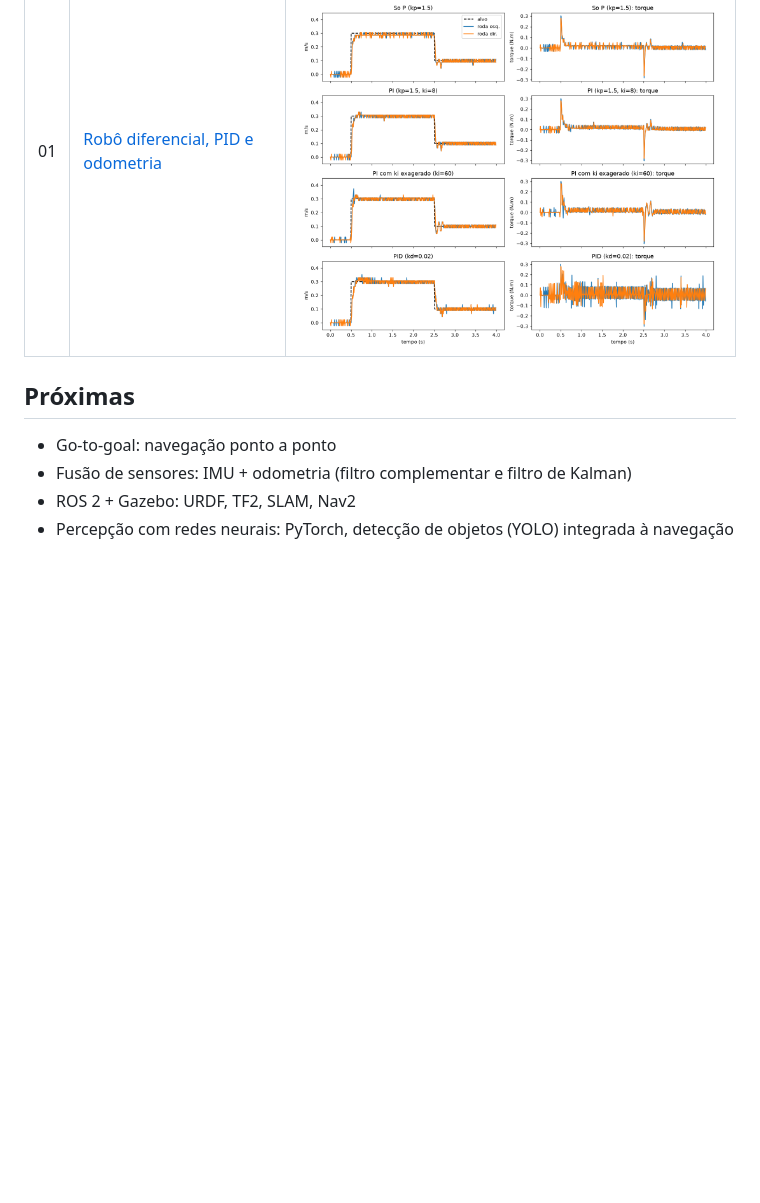
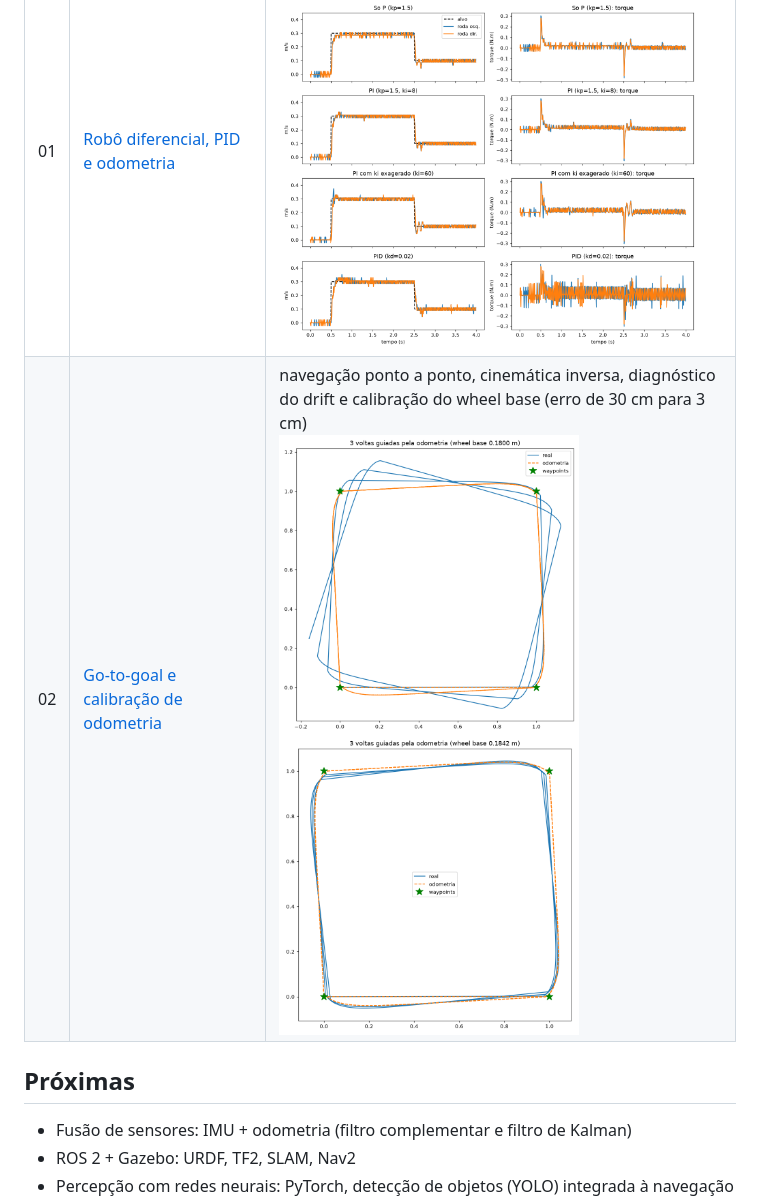
Before and after one commit to DanielDDHM/robotics, a Markdown page: README.md, the part around the change. Drawn GitHub-style; pictures changed too: 02-go-to-goal/images/square_calibrado.png (added), 02-go-to-goal/images/square_nominal.png (added); blank space fills up the shorter version.

```diff
--- a/README.md
+++ b/README.md
@@ -14,9 +14,9 @@ Cada lição roda com `python sim.py <experimento>` dentro da pasta dela. Para a
 | # | lição | o que tem |
 |---|---|---|
 | 01 | [Robô diferencial, PID e odometria](01-diff-drive/) | cinemática diferencial, PID de velocidade com anti-windup, odometria por encoders<br><img src="01-diff-drive/images/compare.png" width="420"> |
+| 02 | [Go-to-goal e calibração de odometria](02-go-to-goal/) | navegação ponto a ponto, cinemática inversa, diagnóstico do drift e calibração do wheel base (erro de 30 cm para 3 cm)<br><img src="02-go-to-goal/images/square_nominal.png" width="300"> <img src="02-go-to-goal/images/square_calibrado.png" width="300"> |
 
 ## Próximas
-- Go-to-goal: navegação ponto a ponto
 - Fusão de sensores: IMU + odometria (filtro complementar e filtro de Kalman)
 - ROS 2 + Gazebo: URDF, TF2, SLAM, Nav2
 - Percepção com redes neurais: PyTorch, detecção de objetos (YOLO) integrada à navegação
```
Also changed, not shown: 02-go-to-goal/README.md (added, +110 -0 lines), 02-go-to-goal/images/gains.png (added), 02-go-to-goal/images/goal.png (added), 02-go-to-goal/images/viewer.png (added), 2 other files.
